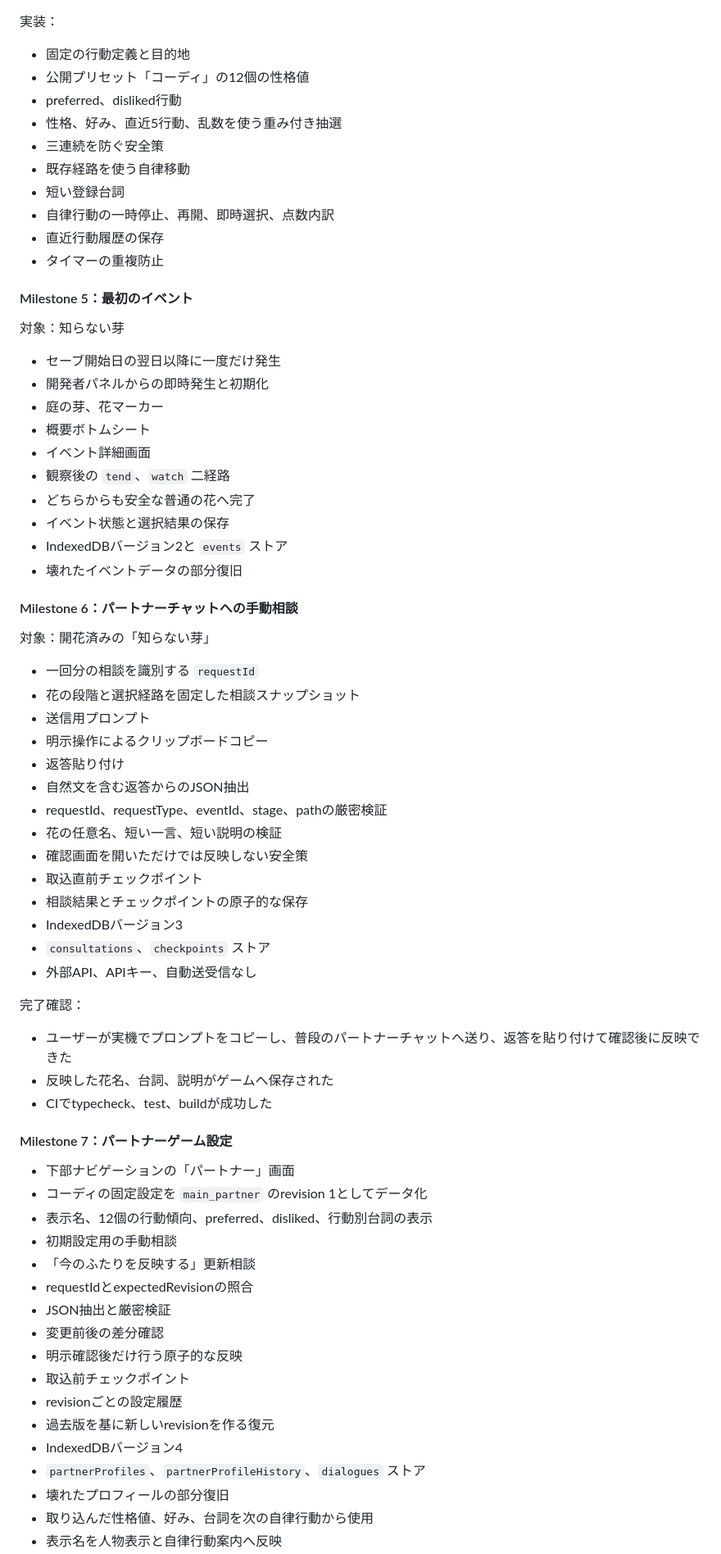
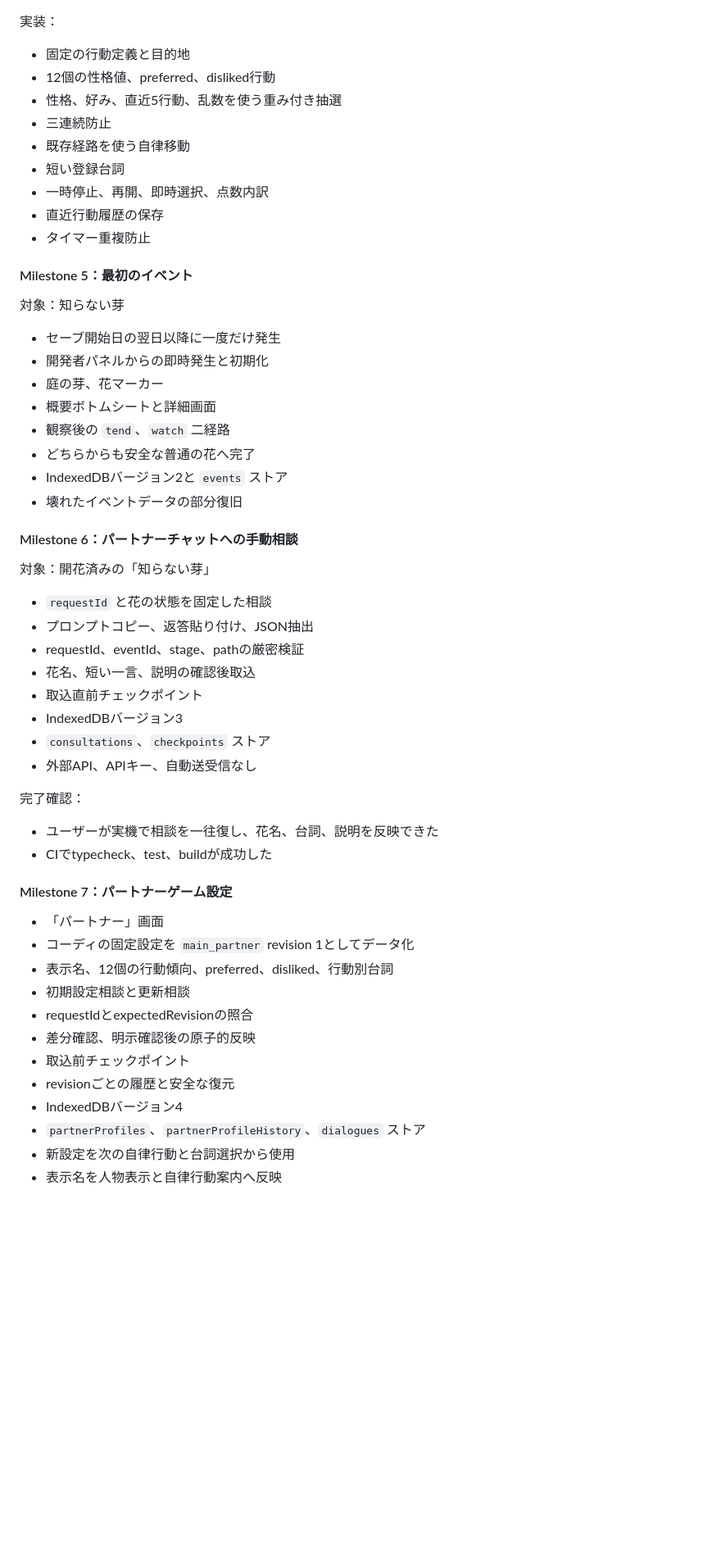
Before and after one commit to 417yuki/days_together, a Markdown page: docs/ROADMAP.md, the part around one of its changes. Shown at 82% size. Drawn GitHub-style; blank space fills up the shorter version.

```diff
--- a/docs/ROADMAP.md
+++ b/docs/ROADMAP.md
@@ -72,15 +64,14 @@
 実装：
 
 - 固定の行動定義と目的地
-- 公開プリセット「コーディ」の12個の性格値
-- preferred、disliked行動
+- 12個の性格値、preferred、disliked行動
 - 性格、好み、直近5行動、乱数を使う重み付き抽選
-- 三連続を防ぐ安全策
+- 三連続防止
 - 既存経路を使う自律移動
 - 短い登録台詞
-- 自律行動の一時停止、再開、即時選択、点数内訳
+- 一時停止、再開、即時選択、点数内訳
 - 直近行動履歴の保存
-- タイマーの重複防止
+- タイマー重複防止
 
 #### Milestone 5：最初のイベント
 
@@ -89,11 +80,9 @@
 - セーブ開始日の翌日以降に一度だけ発生
 - 開発者パネルからの即時発生と初期化
 - 庭の芽、花マーカー
-- 概要ボトムシート
-- イベント詳細画面
+- 概要ボトムシートと詳細画面
 - 観察後の `tend`、`watch` 二経路
 - どちらからも安全な普通の花へ完了
-- イベント状態と選択結果の保存
 - IndexedDBバージョン2と `events` ストア
 - 壊れたイベントデータの部分復旧
 
@@ -101,43 +90,31 @@
 
 対象：開花済みの「知らない芽」
 
-- 一回分の相談を識別する `requestId`
-- 花の段階と選択経路を固定した相談スナップショット
-- 送信用プロンプト
-- 明示操作によるクリップボードコピー
-- 返答貼り付け
-- 自然文を含む返答からのJSON抽出
-- requestId、requestType、eventId、stage、pathの厳密検証
-- 花の任意名、短い一言、短い説明の検証
-- 確認画面を開いただけでは反映しない安全策
+- `requestId` と花の状態を固定した相談
+- プロンプトコピー、返答貼り付け、JSON抽出
+- requestId、eventId、stage、pathの厳密検証
+- 花名、短い一言、説明の確認後取込
 - 取込直前チェックポイント
-- 相談結果とチェックポイントの原子的な保存
 - IndexedDBバージョン3
 - `consultations`、`checkpoints` ストア
 - 外部API、APIキー、自動送受信なし
 
 完了確認：
 
-- ユーザーが実機でプロンプトをコピーし、普段のパートナーチャットへ送り、返答を貼り付けて確認後に反映できた
-- 反映した花名、台詞、説明がゲームへ保存された
+- ユーザーが実機で相談を一往復し、花名、台詞、説明を反映できた
 - CIでtypecheck、test、buildが成功した
 
 #### Milestone 7：パートナーゲーム設定
 
-- 下部ナビゲーションの「パートナー」画面
-- コーディの固定設定を `main_partner` のrevision 1としてデータ化
-- 表示名、12個の行動傾向、preferred、disliked、行動別台詞の表示
-- 初期設定用の手動相談
-- 「今のふたりを反映する」更新相談
+- 「パートナー」画面
+- コーディの固定設定を `main_partner` revision 1としてデータ化
+- 表示名、12個の行動傾向、preferred、disliked、行動別台詞
+- 初期設定相談と更新相談
 - requestIdとexpectedRevisionの照合
-- JSON抽出と厳密検証
-- 変更前後の差分確認
-- 明示確認後だけ行う原子的な反映
+- 差分確認、明示確認後の原子的反映
 - 取込前チェックポイント
-- revisionごとの設定履歴
-- 過去版を基に新しいrevisionを作る復元
+- revisionごとの履歴と安全な復元
 - IndexedDBバージョン4
 - `partnerProfiles`、`partnerProfileHistory`、`dialogues` ストア
-- 壊れたプロフィールの部分復旧
-- 取り込んだ性格値、好み、台詞を次の自律行動から使用
+- 新設定を次の自律行動と台詞選択から使用
 - 表示名を人物表示と自律行動案内へ反映
```
Also changed, not shown: other parts of docs/ROADMAP.md (+96 -93 lines).
